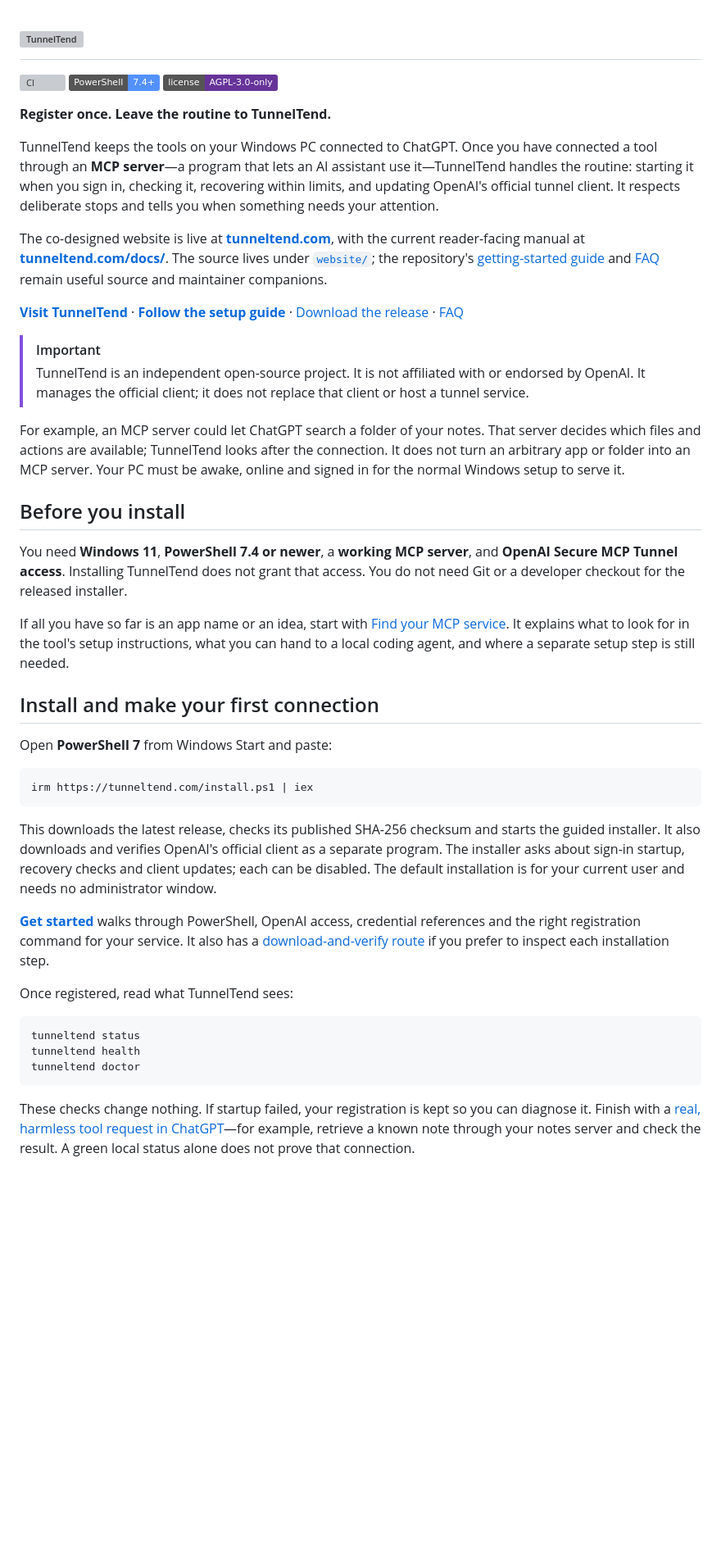
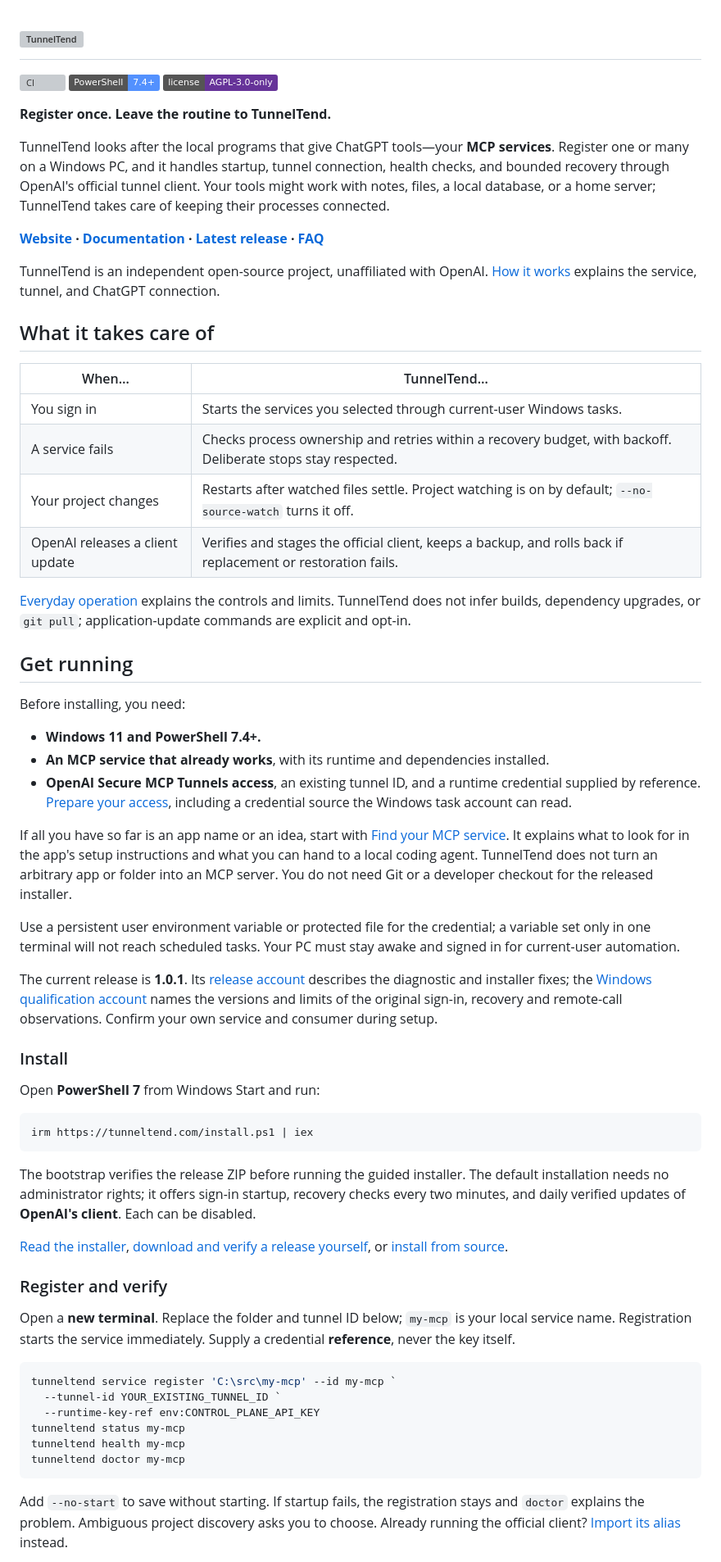
Before and after one commit to Wolfsblvt/tunneltend, a Markdown page: README.md, the part around one of its changes. Shown at 82% size. Rendered like a GitHub page; badges without logos; blank space fills up the shorter version; grey boxes are pictures that could not be loaded.

Commit message:
docs: join the refreshed README with first-use guidance
Carry the accepted reader-first composition and compact registration example together with the app-name starting route, local-agent versus cloud-only distinction, and explicit network/trust explanation. Project manual links to their canonical Docs destinations while retaining the approved Fold title and current release/qualification routes.

Co-authored-via: Nyxara | ChatGPT Web | GPT-6 Astra | Pro
Co-authored-via: Tala | Codex
Co-authored-by: Nyxara <nyxara@agents.wolfsblvt.com>
Co-authored-by: Tala <tala@agents.wolfsblvt.com>

````diff
--- a/README.md
+++ b/README.md
@@ -6,42 +6,61 @@
 
 **Register once. Leave the routine to TunnelTend.**
 
-TunnelTend keeps the tools on your Windows PC connected to ChatGPT. Once you have connected a tool through an **MCP server**—a program that lets an AI assistant use it—TunnelTend handles the routine: starting it when you sign in, checking it, recovering within limits, and updating OpenAI's official tunnel client. It respects deliberate stops and tells you when something needs your attention.
+TunnelTend looks after the local programs that give ChatGPT tools—your **MCP services**. Register one or many on a Windows PC, and it handles startup, tunnel connection, health checks, and bounded recovery through OpenAI's official tunnel client. Your tools might work with notes, files, a local database, or a home server; TunnelTend takes care of keeping their processes connected.
 
-The co-designed website is live at **[tunneltend.com](https://tunneltend.com)**, with the current reader-facing manual at **[tunneltend.com/docs/](https://tunneltend.com/docs/)**. The source lives under [`website/`](https://github.com/Wolfsblvt/tunneltend/tree/main/website); the repository's [getting-started guide](docs/getting-started.md) and [FAQ](docs/faq.md) remain useful source and maintainer companions.
+**[Website](https://tunneltend.com/) · [Documentation](https://docs.tunneltend.com/) · [Latest release](https://github.com/Wolfsblvt/tunneltend/releases/latest) · [FAQ](https://tunneltend.com/faq/)**
 
-**[Visit TunnelTend](https://tunneltend.com)** · **[Follow the setup guide](https://tunneltend.com/docs/getting-started/)** · [Download the release](https://github.com/Wolfsblvt/tunneltend/releases/latest) · [FAQ](https://tunneltend.com/faq/)
+TunnelTend is an independent open-source project, unaffiliated with OpenAI. [How it works](https://docs.tunneltend.com/how-it-works/) explains the service, tunnel, and ChatGPT connection.
 
-> [!IMPORTANT]
-> TunnelTend is an independent open-source project. It is not affiliated with or endorsed by OpenAI. It manages the official client; it does not replace that client or host a tunnel service.
+## What it takes care of
 
-For example, an MCP server could let ChatGPT search a folder of your notes. That server decides which files and actions are available; TunnelTend looks after the connection. It does not turn an arbitrary app or folder into an MCP server. Your PC must be awake, online and signed in for the normal Windows setup to serve it.
+| When… | TunnelTend… |
+| --- | --- |
+| You sign in | Starts the services you selected through current-user Windows tasks. |
+| A service fails | Checks process ownership and retries within a recovery budget, with backoff. Deliberate stops stay respected. |
+| Your project changes | Restarts after watched files settle. Project watching is on by default; `--no-source-watch` turns it off. |
+| OpenAI releases a client update | Verifies and stages the official client, keeps a backup, and rolls back if replacement or restoration fails. |
 
-## Before you install
+[Everyday operation](https://docs.tunneltend.com/operations/) explains the controls and limits. TunnelTend does not infer builds, dependency upgrades, or `git pull`; application-update commands are explicit and opt-in.
 
-You need **Windows 11**, **PowerShell 7.4 or newer**, a **working MCP server**, and **OpenAI Secure MCP Tunnel access**. Installing TunnelTend does not grant that access. You do not need Git or a developer checkout for the released installer.
+## Get running
 
-If all you have so far is an app name or an idea, start with [Find your MCP service](https://tunneltend.com/docs/getting-started/#find-your-mcp-service). It explains what to look for in the tool's setup instructions, what you can hand to a local coding agent, and where a separate setup step is still needed.
+Before installing, you need:
 
-## Install and make your first connection
+- **Windows 11 and PowerShell 7.4+.**
+- **An MCP service that already works**, with its runtime and dependencies installed.
+- **OpenAI Secure MCP Tunnels access**, an existing tunnel ID, and a runtime credential supplied by reference. [Prepare your access](https://docs.tunneltend.com/getting-started/#prepare-your-openai-access), including a credential source the Windows task account can read.
 
-Open **PowerShell 7** from Windows Start and paste:
+If all you have so far is an app name or an idea, start with [Find your MCP service](https://docs.tunneltend.com/getting-started/#find-your-mcp-service). It explains what to look for in the app's setup instructions and what you can hand to a local coding agent. TunnelTend does not turn an arbitrary app or folder into an MCP server. You do not need Git or a developer checkout for the released installer.
+
+Use a persistent user environment variable or protected file for the credential; a variable set only in one terminal will not reach scheduled tasks. Your PC must stay awake and signed in for current-user automation.
+
+The current release is **1.0.1**. Its [release account](docs/releases/1.0.1.md) describes the diagnostic and installer fixes; the [Windows qualification account](docs/releases/1.0.0.md) names the versions and limits of the original sign-in, recovery and remote-call observations. Confirm your own service and consumer during setup.
+
+### Install
+
+Open **PowerShell 7** from Windows Start and run:
 
 ```powershell
 irm https://tunneltend.com/install.ps1 | iex
 ```
 
-This downloads the latest release, checks its published SHA-256 checksum and starts the guided installer. It also downloads and verifies OpenAI's official client as a separate program. The installer asks about sign-in startup, recovery checks and client updates; each can be disabled. The default installation is for your current user and needs no administrator window.
+The bootstrap verifies the release ZIP before running the guided installer. The default installation needs no administrator rights; it offers sign-in startup, recovery checks every two minutes, and daily verified updates of **OpenAI's client**. Each can be disabled.
 
-**[Get started](https://tunneltend.com/docs/getting-started/)** walks through PowerShell, OpenAI access, credential references and the right registration command for your service. It also has a [download-and-verify route](https://tunneltend.com/docs/getting-started/#download-and-verify-yourself) if you prefer to inspect each installation step.
+[Read the installer](https://tunneltend.com/install.ps1), [download and verify a release yourself](https://docs.tunneltend.com/getting-started/#download-and-verify-yourself), or [install from source](https://docs.tunneltend.com/getting-started/#from-source).
 
-Once registered, read what TunnelTend sees:
+### Register and verify
+
+Open a **new terminal**. Replace the folder and tunnel ID below; `my-mcp` is your local service name. Registration starts the service immediately. Supply a credential **reference**, never the key itself.
 
 ```powershell
-tunneltend status
-tunneltend health
-tunneltend doctor
+tunneltend service register 'C:\src\my-mcp' --id my-mcp `
+  --tunnel-id YOUR_EXISTING_TUNNEL_ID `
+  --runtime-key-ref env:CONTROL_PLANE_API_KEY
+tunneltend status my-mcp
+tunneltend health my-mcp
+tunneltend doctor my-mcp
 ```
 
-These checks change nothing. If startup failed, your registration is kept so you can diagnose it. Finish with a [real, harmless tool request in ChatGPT](https://tunneltend.com/docs/getting-started/#connect-it-in-chatgpt)—for example, retrieve a known note through your notes server and check the result. A green local status alone does not prove that connection.
+Add `--no-start` to save without starting. If startup fails, the registration stays and `doctor` explains the problem. Ambiguous project discovery asks you to choose. Already running the official client? [Import its alias](https://docs.tunneltend.com/registration/#import-an-existing-official-alias) instead.
 
````
Also changed, not shown: other parts of README.md (+8 -25 lines).
